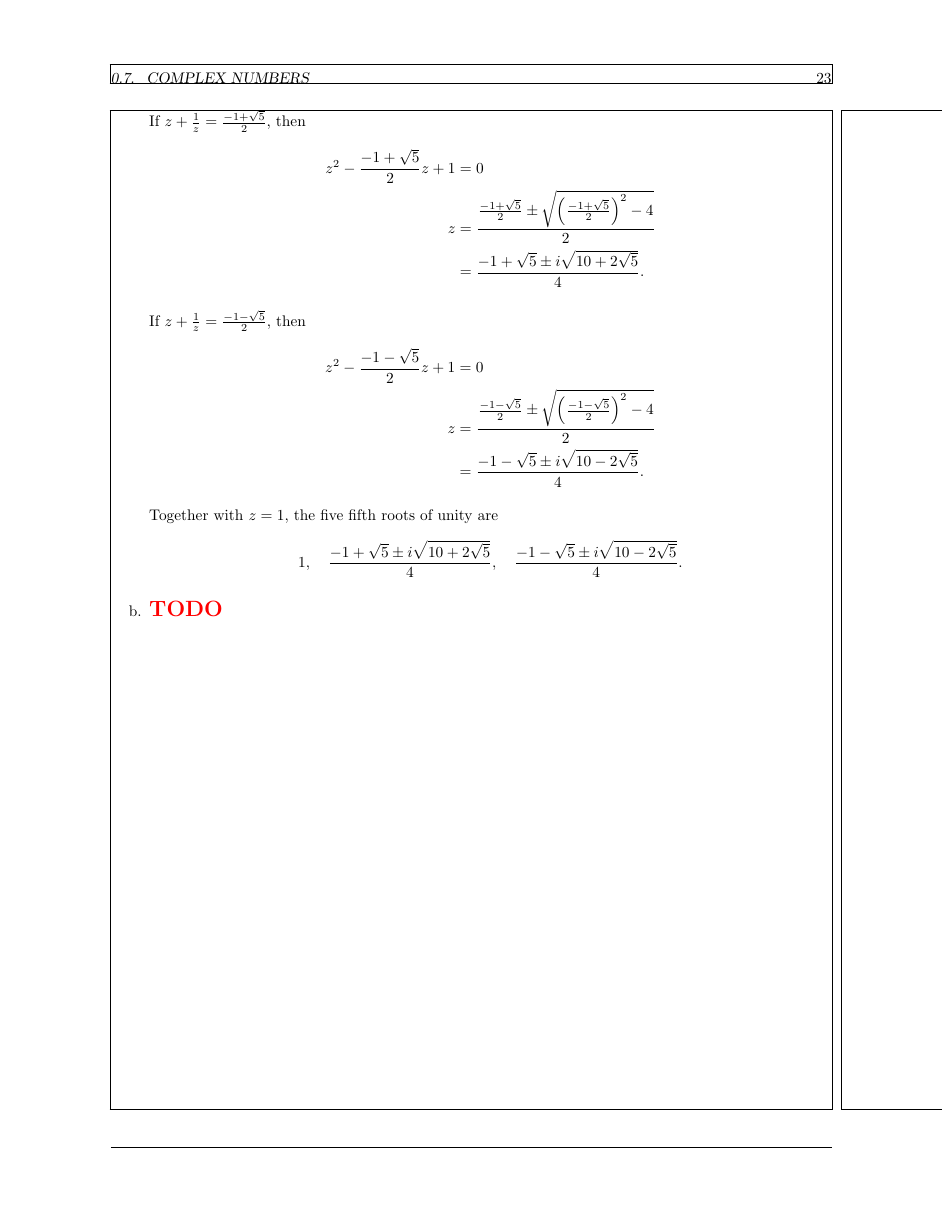
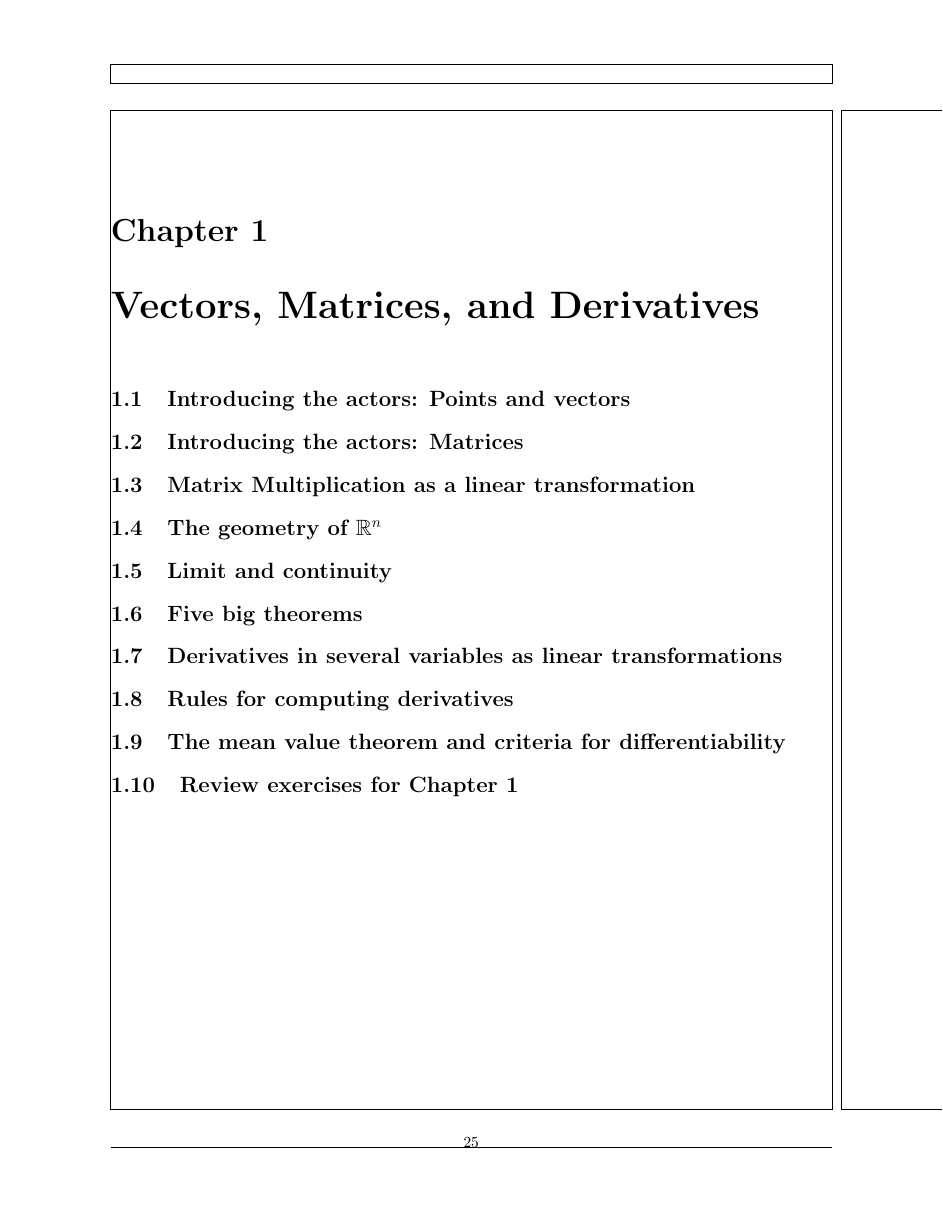
Before and after one commit to pand4monium/VectorCalc-LinearAlgebra-DiffForms-Hubbard-Solutions, a LaTeX thesis (main.tex, which reads chapters/chapter1/chapter1-1.tex, chapters/chapter1/chapter1-10.tex, chapters/chapter1/chapter1-2.tex): page 27 of 27 before the commit and page 29 of 29 after it. Compiled offline with pdfLaTeX.

Commit message:
Added chapter 1

```diff
--- /dev/null
+++ b/chapters/chapter1/chapter1-1.tex
@@ -0,0 +1 @@
+\section{Introducing the actors: Points and vectors}
--- /dev/null
+++ b/chapters/chapter1/chapter1-10.tex
@@ -0,0 +1 @@
+\section{Review exercises for Chapter 1}
--- /dev/null
+++ b/chapters/chapter1/chapter1-2.tex
@@ -0,0 +1 @@
+\section{Introducing the actors: Matrices}
--- /dev/null
+++ b/chapters/chapter1/chapter1-3.tex
@@ -0,0 +1 @@
+\section{Matrix Multiplication as a linear transformation}
--- /dev/null
+++ b/chapters/chapter1/chapter1-4.tex
@@ -0,0 +1 @@
+\section{The geometry of $\R^n$}
--- /dev/null
+++ b/chapters/chapter1/chapter1-5.tex
@@ -0,0 +1 @@
+\section{Limit and continuity}
--- /dev/null
+++ b/chapters/chapter1/chapter1-6.tex
@@ -0,0 +1 @@
+\section{Five big theorems}
--- /dev/null
+++ b/chapters/chapter1/chapter1-7.tex
@@ -0,0 +1 @@
+\section{Derivatives in several variables as linear transformations}
--- /dev/null
+++ b/chapters/chapter1/chapter1-8.tex
@@ -0,0 +1 @@
+\section{Rules for computing derivatives}
--- /dev/null
+++ b/chapters/chapter1/chapter1-9.tex
@@ -0,0 +1 @@
+\section{The mean value theorem and criteria for differentiability}
```
Also changed, not shown: chapters/chapter1.tex (added, +14 -0 lines), main.tex (+1 -0 lines), README.md, main.pdf.
